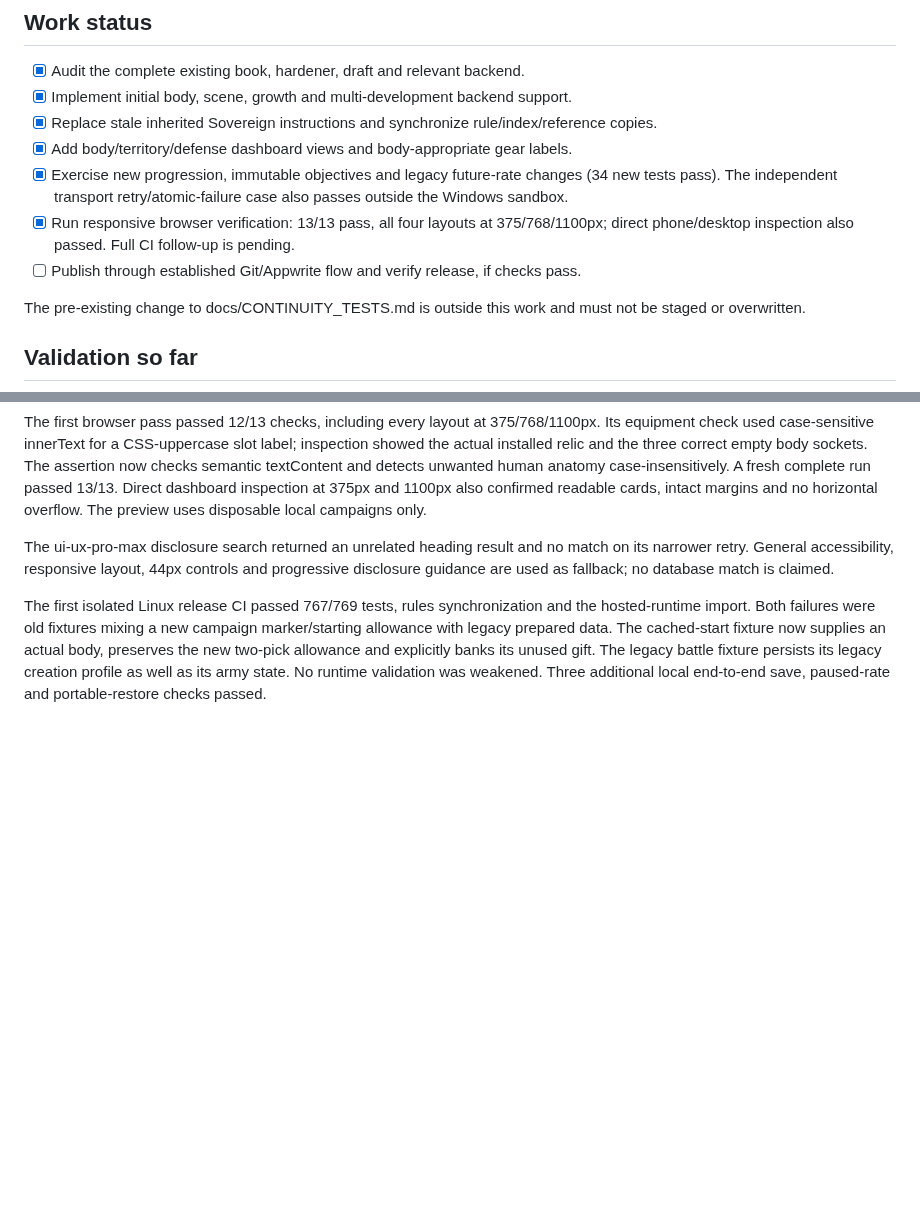
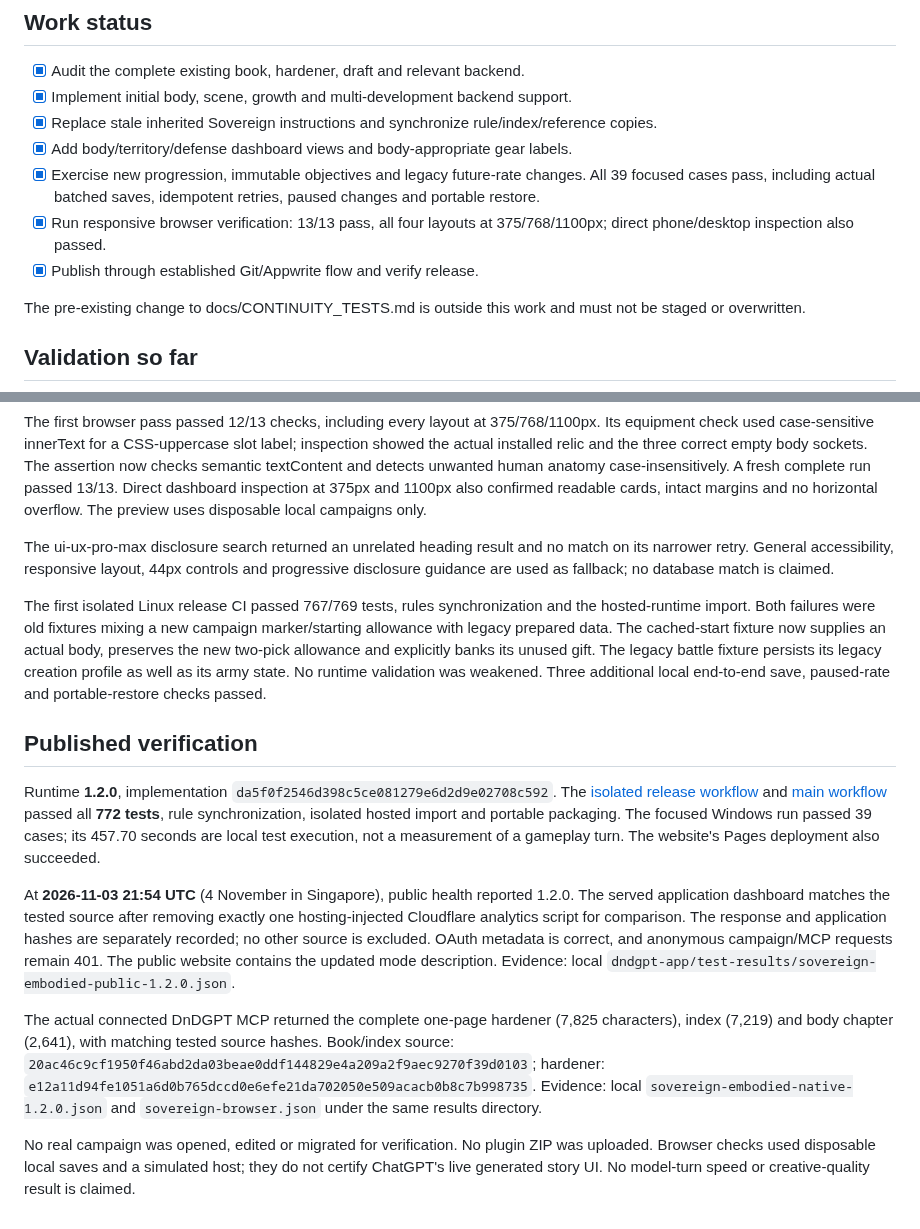
Before and after one commit to DeonHolo/DnDGPT, a Markdown page: docs/SOVEREIGN_EMBODIED_2026_11_04.md, 2 parts joined by grey strips. Drawn GitHub-style; blank space fills up the shorter version.

Commit message:
Record verified Sovereign 1.2.0 release

```diff
--- a/docs/SOVEREIGN_EMBODIED_2026_11_04.md
+++ b/docs/SOVEREIGN_EMBODIED_2026_11_04.md
@@ -20,9 +20,9 @@ User approved the full rulebook audit recommendations. Implement a consistent So
 - [x] Implement initial body, scene, growth and multi-development backend support.
 - [x] Replace stale inherited Sovereign instructions and synchronize rule/index/reference copies.
 - [x] Add body/territory/defense dashboard views and body-appropriate gear labels.
-- [x] Exercise new progression, immutable objectives and legacy future-rate changes (34 new tests pass). The independent transport retry/atomic-failure case also passes outside the Windows sandbox.
-- [x] Run responsive browser verification: 13/13 pass, all four layouts at 375/768/1100px; direct phone/desktop inspection also passed. Full CI follow-up is pending.
-- [ ] Publish through established Git/Appwrite flow and verify release, if checks pass.
+- [x] Exercise new progression, immutable objectives and legacy future-rate changes. All 39 focused cases pass, including actual batched saves, idempotent retries, paused changes and portable restore.
+- [x] Run responsive browser verification: 13/13 pass, all four layouts at 375/768/1100px; direct phone/desktop inspection also passed.
+- [x] Publish through established Git/Appwrite flow and verify release.
 
 The pre-existing change to docs/CONTINUITY_TESTS.md is outside this work and must not be staged or overwritten.
 
@@ -33,3 +33,13 @@ The first browser pass passed 12/13 checks, including every layout at 375/768/11
 The ui-ux-pro-max disclosure search returned an unrelated heading result and no match on its narrower retry. General accessibility, responsive layout, 44px controls and progressive disclosure guidance are used as fallback; no database match is claimed.
 
 The first isolated Linux release CI passed 767/769 tests, rules synchronization and the hosted-runtime import. Both failures were old fixtures mixing a new campaign marker/starting allowance with legacy prepared data. The cached-start fixture now supplies an actual body, preserves the new two-pick allowance and explicitly banks its unused gift. The legacy battle fixture persists its legacy creation profile as well as its army state. No runtime validation was weakened. Three additional local end-to-end save, paused-rate and portable-restore checks passed.
+
+## Published verification
+
+Runtime **1.2.0**, implementation `da5f0f2546d398c5ce081279e6d2d9e02708c592`. The [isolated release workflow](https://github.com/DeonHolo/DnDGPT/actions/runs/41724672920) and [main workflow](https://github.com/DeonHolo/DnDGPT/actions/runs/41725133774) passed all **772 tests**, rule synchronization, isolated hosted import and portable packaging. The focused Windows run passed 39 cases; its 457.70 seconds are local test execution, not a measurement of a gameplay turn. The website's Pages deployment also succeeded.
+
+At **2026-11-03 21:54 UTC** (4 November in Singapore), public health reported 1.2.0. The served application dashboard matches the tested source after removing exactly one hosting-injected Cloudflare analytics script for comparison. The response and application hashes are separately recorded; no other source is excluded. OAuth metadata is correct, and anonymous campaign/MCP requests remain 401. The public website contains the updated mode description. Evidence: local `dndgpt-app/test-results/sovereign-embodied-public-1.2.0.json`.
+
+The actual connected DnDGPT MCP returned the complete one-page hardener (7,825 characters), index (7,219) and body chapter (2,641), with matching tested source hashes. Book/index source: `20ac46c9cf1950f46abd2da03beae0ddf144829e4a209a2f9aec9270f39d0103`; hardener: `e12a11d94fe1051a6d0b765dccd0e6efe21da702050e509acacb0b8c7b998735`. Evidence: local `sovereign-embodied-native-1.2.0.json` and `sovereign-browser.json` under the same results directory.
+
+No real campaign was opened, edited or migrated for verification. No plugin ZIP was uploaded. Browser checks used disposable local saves and a simulated host; they do not certify ChatGPT's live generated story UI. No model-turn speed or creative-quality result is claimed.
```
Also changed, not shown: PROGRESS.md (+3 -1 lines).
